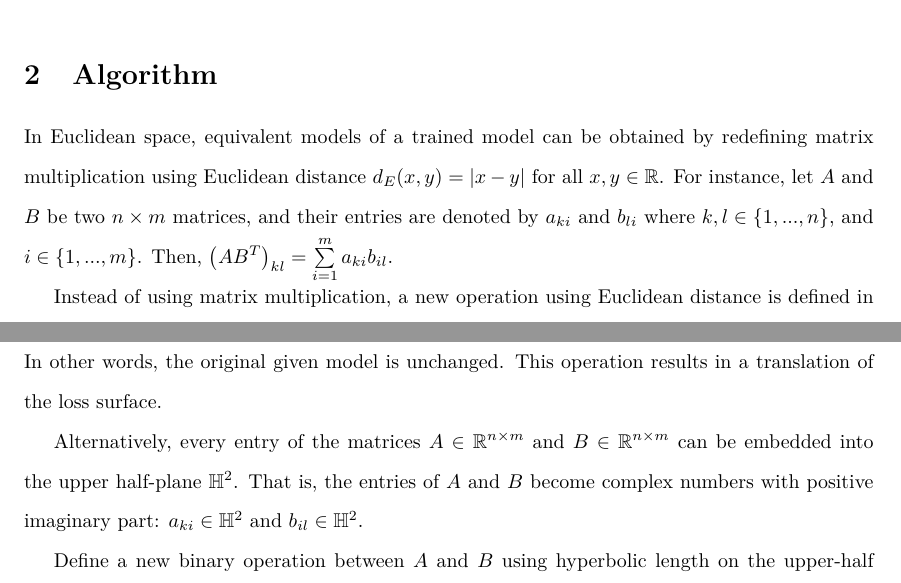
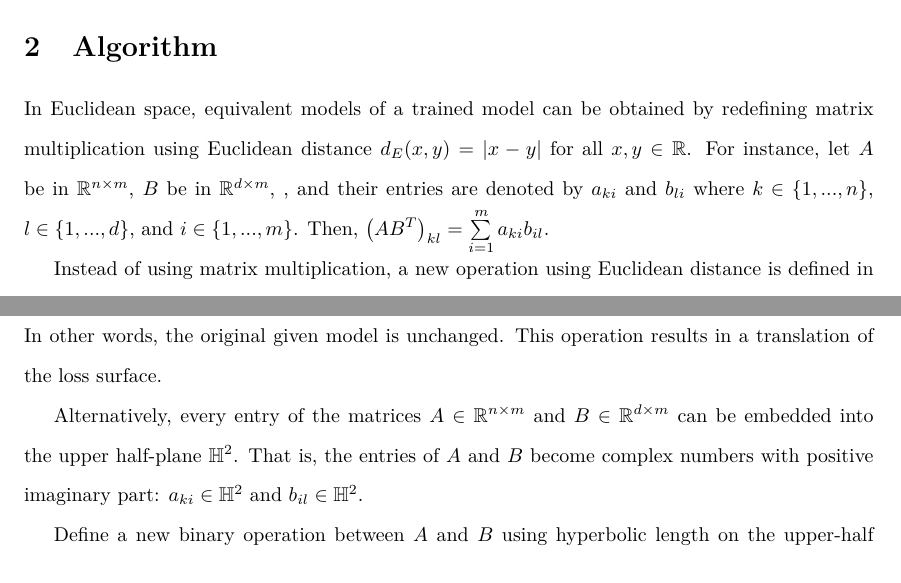
Before and after one commit to williamchuang/orbits-of-neural-networks, a LaTeX document (An Alternative to Quantum Tunneling.tex): two parts of page 2 of 4, joined at a grey line, cut so that both start at the same text. Compiled offline with pdfLaTeX.

```diff
--- a/An Alternative to Quantum Tunneling.tex
+++ b/An Alternative to Quantum Tunneling.tex
@@ -306,7 +306,7 @@
 
 
 \section{Algorithm}
-In Euclidean space, equivalent models of a trained model can be obtained by redefining matrix multiplication using Euclidean distance $d_E(x,y)=\vert x-y\vert$ for all $x, y\in\mathbb{R}$. For instance, let $A$ and $B$ be two $n\times m$ matrices, and their entries are denoted by $a_{ki}$ and $b_{li}$ where $k,l\in\left\lbrace 1,...,n\right\rbrace$, and $i\in\left\lbrace 1,...,m\right\rbrace$. Then, $\left( A B^T\right)_{kl}=\sum\limits_{i=1}^m a_{ki}b_{il}$.
+In Euclidean space, equivalent models of a trained model can be obtained by redefining matrix multiplication using Euclidean distance $d_E(x,y)=\vert x-y\vert$ for all $x, y\in\mathbb{R}$. For instance, let $A$ be in $\mathbb{R}^{n\times m}$, $B$ be in $\mathbb{R}^{d\times m}$, , and their entries are denoted by $a_{ki}$ and $b_{li}$ where $k\in\left\lbrace 1,...,n\right\rbrace$, $l\in\left\lbrace 1,...,d\right\rbrace$, and $i\in\left\lbrace 1,...,m\right\rbrace$. Then, $\left( A B^T\right)_{kl}=\sum\limits_{i=1}^m a_{ki}b_{il}$.
 
 Instead of using matrix multiplication, a new operation using Euclidean distance is defined in the following:
 $$
@@ -319,7 +319,7 @@
 $$
 In other words, the original given model is unchanged. This operation results in a translation of the loss surface.
 
-Alternatively, every entry of the matrices $A\in\mathbb{R}^{n\times m}$ and $B \in\mathbb{R}^{n\times m}$ can be embedded into the upper half-plane $\mathbb{H}^2$. That is, the entries of $A$ and $B$ become complex numbers with positive imaginary part: $a_{ki}\in\mathbb{H}^2$ and $b_{il}\in\mathbb{H}^2$.
+Alternatively, every entry of the matrices $A\in\mathbb{R}^{n\times m}$ and $B \in\mathbb{R}^{d\times m}$ can be embedded into the upper half-plane $\mathbb{H}^2$. That is, the entries of $A$ and $B$ become complex numbers with positive imaginary part: $a_{ki}\in\mathbb{H}^2$ and $b_{il}\in\mathbb{H}^2$.
 
 Define a new binary operation between $A$ and $B$ using hyperbolic length on the upper-half plane $\mathbb{H}^2$\cite{beardon2012geometry}:
 $$
```
Also changed, not shown: An Alternative to Quantum Tunneling.pdf, 2 other files.
